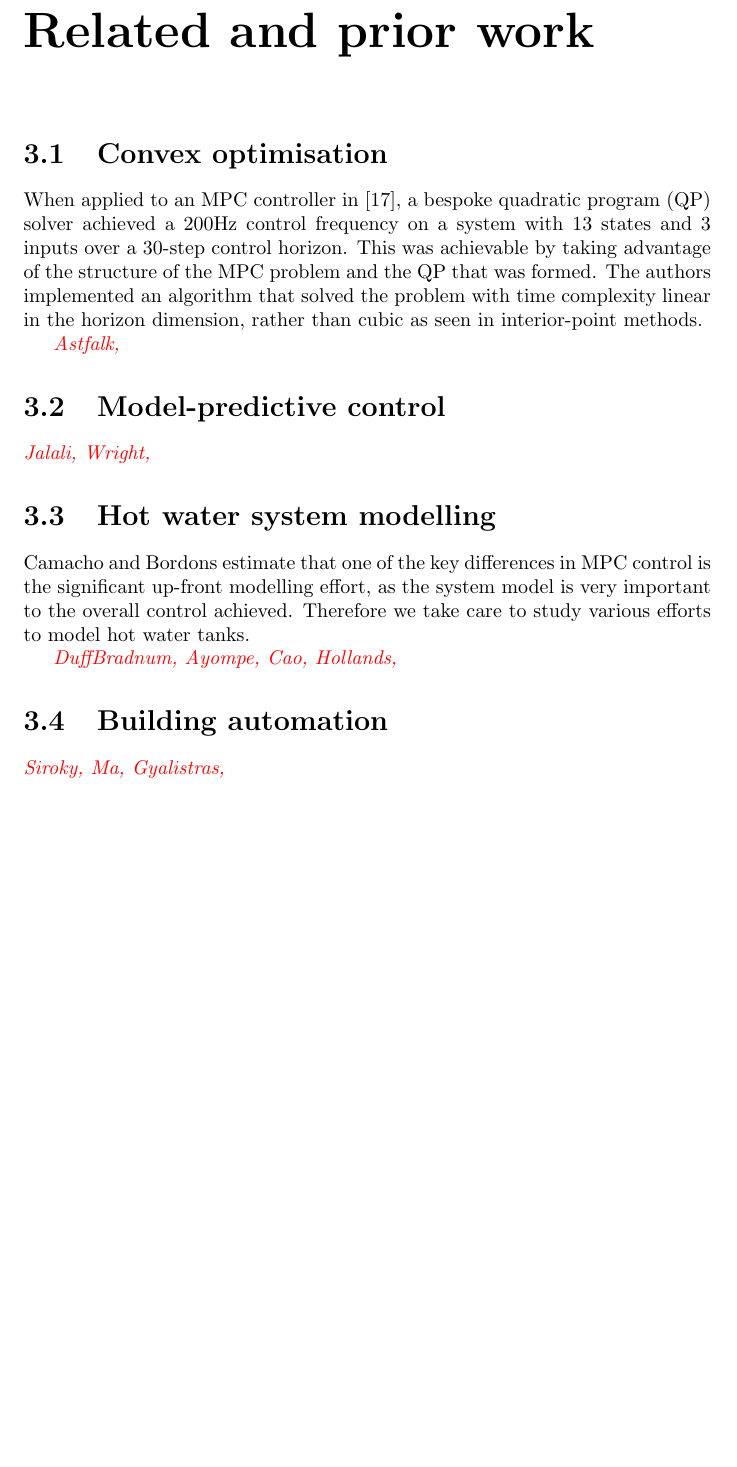
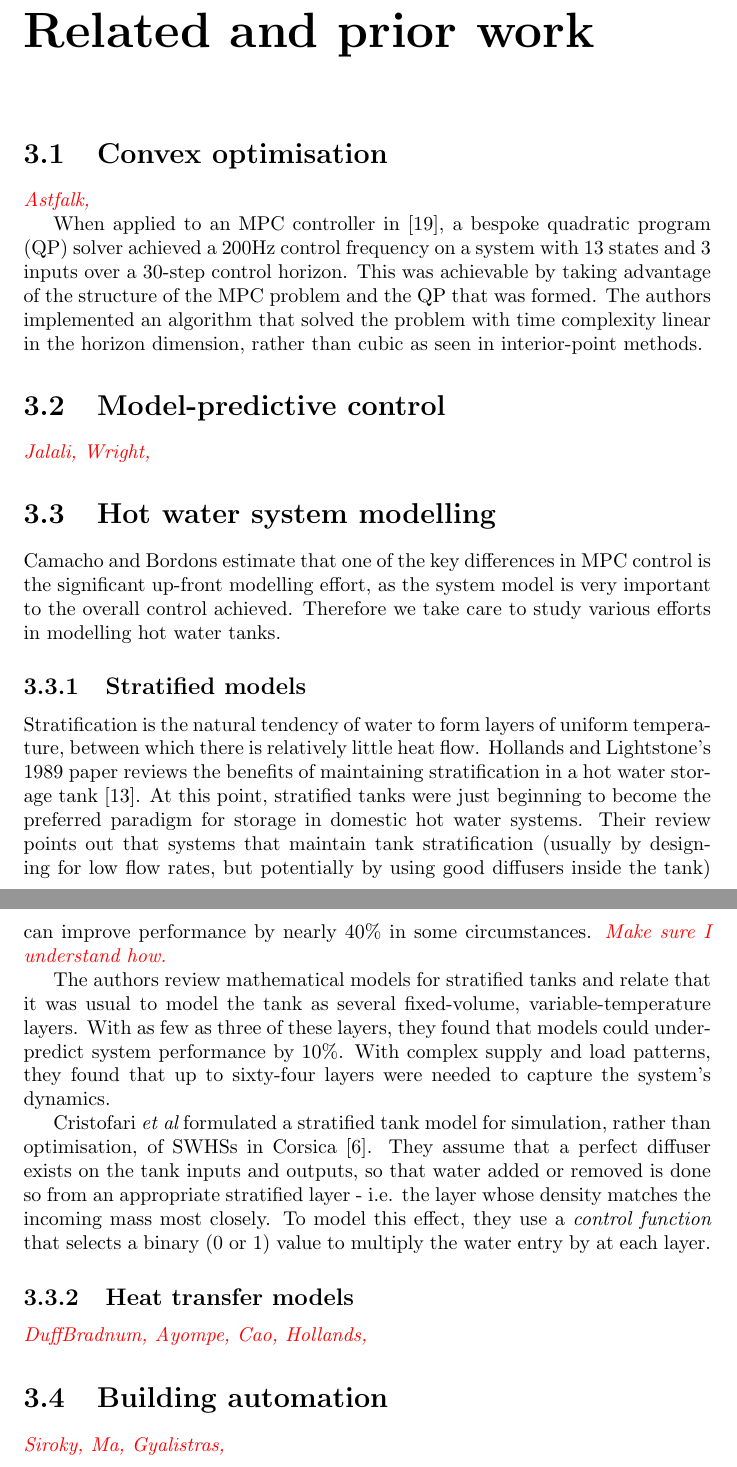
Before and after one commit to crabmusket/thesis, a LaTeX document (report/main.tex, which reads report/review.tex): part of page 8 of 11 before the commit and two parts of pages 8 and 9 of 11 after it, the two joined at a grey line, cut so that both start at the same text, the shorter picture padded with empty space. Compiled offline with pdfLaTeX.

Commit message:
Wrote stuff about stratification.

```diff
--- a/report/review.tex
+++ b/report/review.tex
@@ -2,11 +2,11 @@
 
 \section{Convex optimisation}
 
+\todo{Astfalk, }
+
 When applied to an MPC controller in \cite{Wang10}, a bespoke quadratic program (QP) solver achieved a 200Hz control frequency on a system with 13 states and 3 inputs over a 30-step control horizon.
 This was achievable by taking advantage of the structure of the MPC problem and the QP that was formed.
 The authors implemented an algorithm that solved the problem with time complexity linear in the horizon dimension, rather than cubic as seen in interior-point methods.
-
-\todo{Astfalk, }
 
 \section{Model-predictive control}
 
@@ -15,7 +15,25 @@ The authors implemented an algorithm that solved the problem with time complexit
 \section{Hot water system modelling}
 
 Camacho and Bordons estimate that one of the key differences in MPC control is the significant up-front modelling effort, as the system model is very important to the overall control achieved.
-Therefore we take care to study various efforts to model hot water tanks.
+Therefore we take care to study various efforts in modelling hot water tanks.
+
+\subsection{Stratified models}
+
+Stratification is the natural tendency of water to form layers of uniform temperature, between which there is relatively little heat flow.
+Hollands and Lightstone's 1989 paper reviews the benefits of maintaining stratification in a hot water storage tank \cite{Hollands89}.
+At this point, stratified tanks were just beginning to become the preferred paradigm for storage in domestic hot water systems.
+Their review points out that systems that maintain tank stratification (usually by designing for low flow rates, but potentially by using good diffusers inside the tank) can improve performance by nearly 40\% in some circumstances.
+\todo{Make sure I understand how.}
+
+The authors review mathematical models for stratified tanks and relate that it was usual to model the tank as several fixed-volume, variable-temperature layers.
+With as few as three of these layers, they found that models could under-predict system performance by 10\%.
+With complex supply and load patterns, they found that up to sixty-four layers were needed to capture the system's dynamics.
+
+Cristofari {\it et al} formulated a stratified tank model for simulation, rather than optimisation, of SWHSs in Corsica \cite{Cristofari02}.
+They assume that a perfect diffuser exists on the tank inputs and outputs, so that water added or removed is done so from an appropriate stratified layer - i.e. the layer whose density matches the incoming mass most closely.
+To model this effect, they use a {\it control function} that selects a binary (0 or 1) value to multiply the water entry by at each layer.
+
+\subsection{Heat transfer models}
 
 \todo{DuffBradnum, Ayompe, Cao, Hollands, }
 
```
Also changed, not shown: report/summaries.md (+2 -2 lines).
